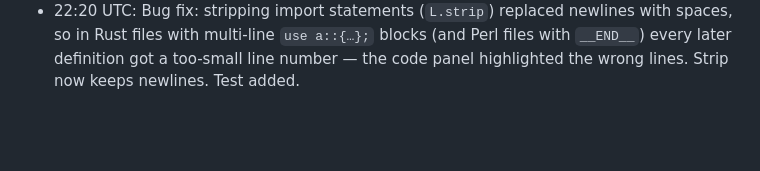
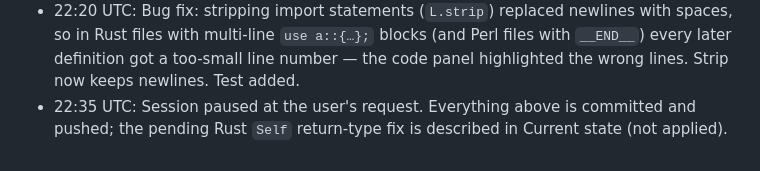
Before and after one commit to TimothyHoytBSME/RepoVisualizer, a Markdown page: logs/2026-10-14.md, the part around one of its changes. GitHub-like rendering; blank space fills up the shorter version.

Commit message:
Log: pause, note pending Self return-type fix
Co-Authored-By: Claude Opus 5.5 <noreply@anthropic.com>
Claude-Session: https://claude.ai/code/session_01PLFX7nxdtrZvR37eph1rKS

```diff
--- a/logs/2026-10-14.md
+++ b/logs/2026-10-14.md
@@ -57,3 +58,4 @@ Next up, in priority order:
 - 21:30 UTC: New filter "Docs & config files" (Markdown/text/config file nodes; shown by default; selecting a hidden one turns it back on like the other filters).
 - 21:45 UTC: F#/OCaml/Haskell/PureScript/Elm: match/case arm patterns (`| Some x ->`, `Load name ->`) and lambdas (`fun x ->`, `\x ->`) bind their lowercase names for the arm/lambda body, so they no longer link to same-named globals (constructors still link). dune: 5.6k bogus links to other functions' locals removed. Gotcha fixed on the way: an identifier alternative inside a repeated group must forbid splitting (`[A-Za-z_][\w.']*(?![\w.'])`), or lines without `->` backtrack exponentially.
 - 22:20 UTC: Bug fix: stripping import statements (`L.strip`) replaced newlines with spaces, so in Rust files with multi-line `use a::{…};` blocks (and Perl files with `__END__`) every later definition got a too-small line number — the code panel highlighted the wrong lines. Strip now keeps newlines. Test added.
+- 22:35 UTC: Session paused at the user's request. Everything above is committed and pushed; the pending Rust `Self` return-type fix is described in Current state (not applied).
```
Also changed, not shown: other parts of logs/2026-10-14.md (+1 -0 lines).
